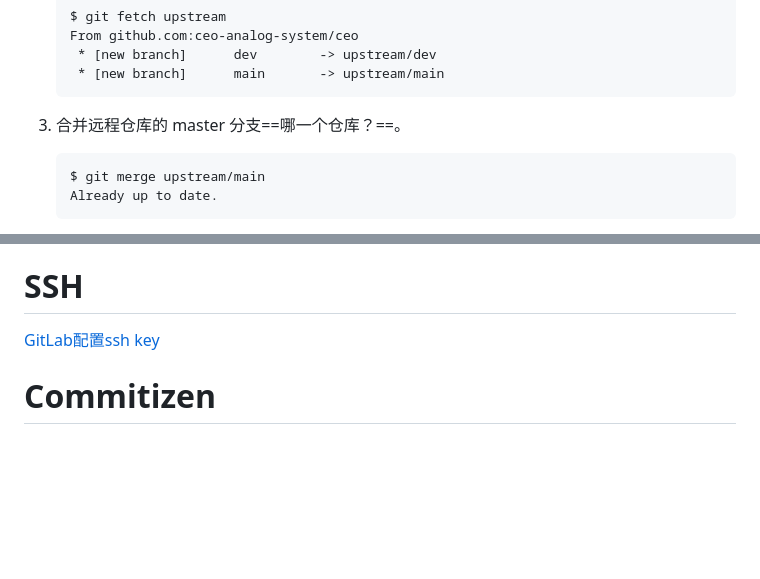
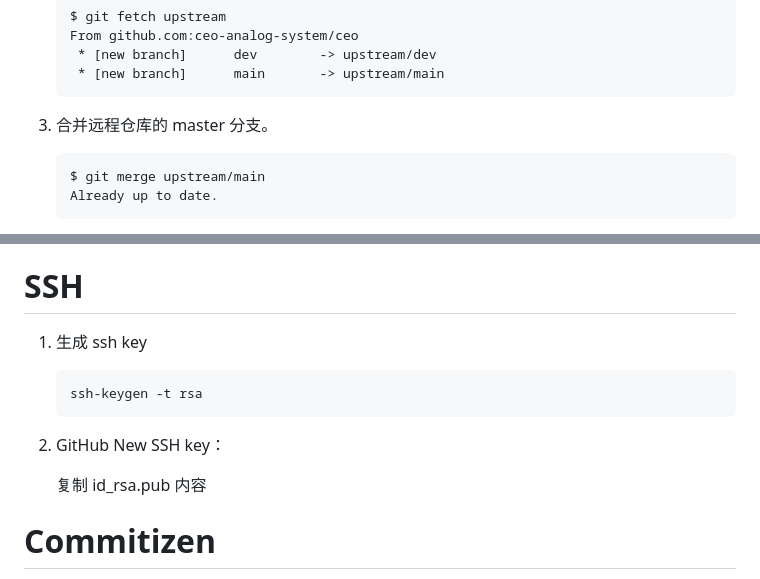
Before and after one commit to Ethereal-bang/Note, a Markdown page: ComputerBasics/Utils/Git.md, 2 parts joined by grey strips. Drawn GitHub-style; blank space fills up the shorter version.

Commit message:
update: GIT

````diff
--- a/ComputerBasics/Utils/Git.md
+++ b/ComputerBasics/Utils/Git.md
@@ -292,7 +292,7 @@ $git clone https://github.com/<>/<>.git
      * [new branch]      main       -> upstream/main
     ```
 
-3. 合并远程仓库的 master 分支==哪一个仓库？==。
+3. 合并远程仓库的 master 分支。
 
     ```
     $ git merge upstream/main
@@ -375,7 +375,15 @@ HEAD 通常指向分支名，大多数修改提交树的 git 命令都是从改
 
 # SSH
 
-[GitLab配置ssh key](https://www.cnblogs.com/hafiz/p/8146324.html)
+1. 生成 ssh key
+
+    ```shell
+    ssh-keygen -t rsa
+    ```
+
+2. GitHub New SSH key：
+
+    复制 id_rsa.pub 内容
 
 
 
````
